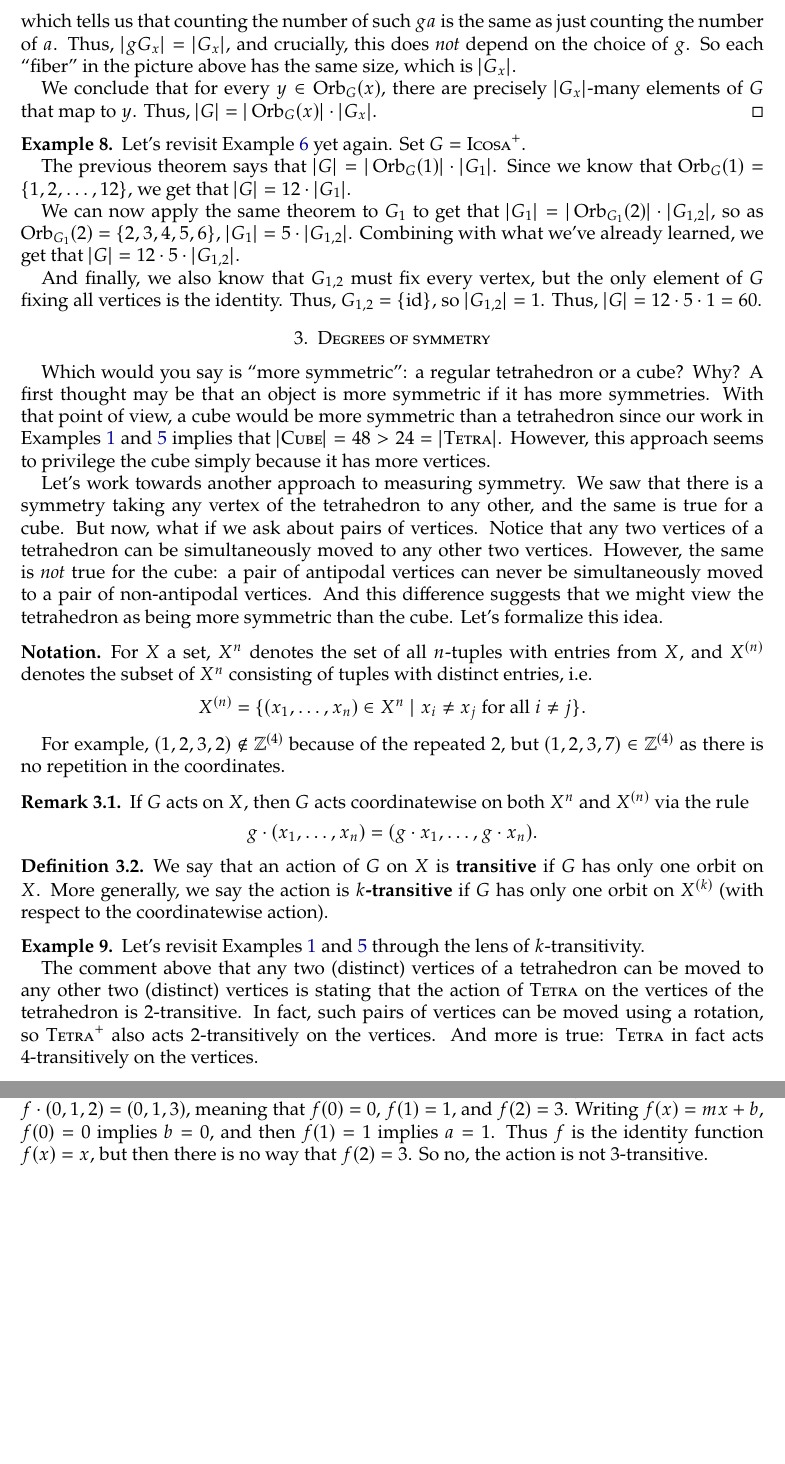
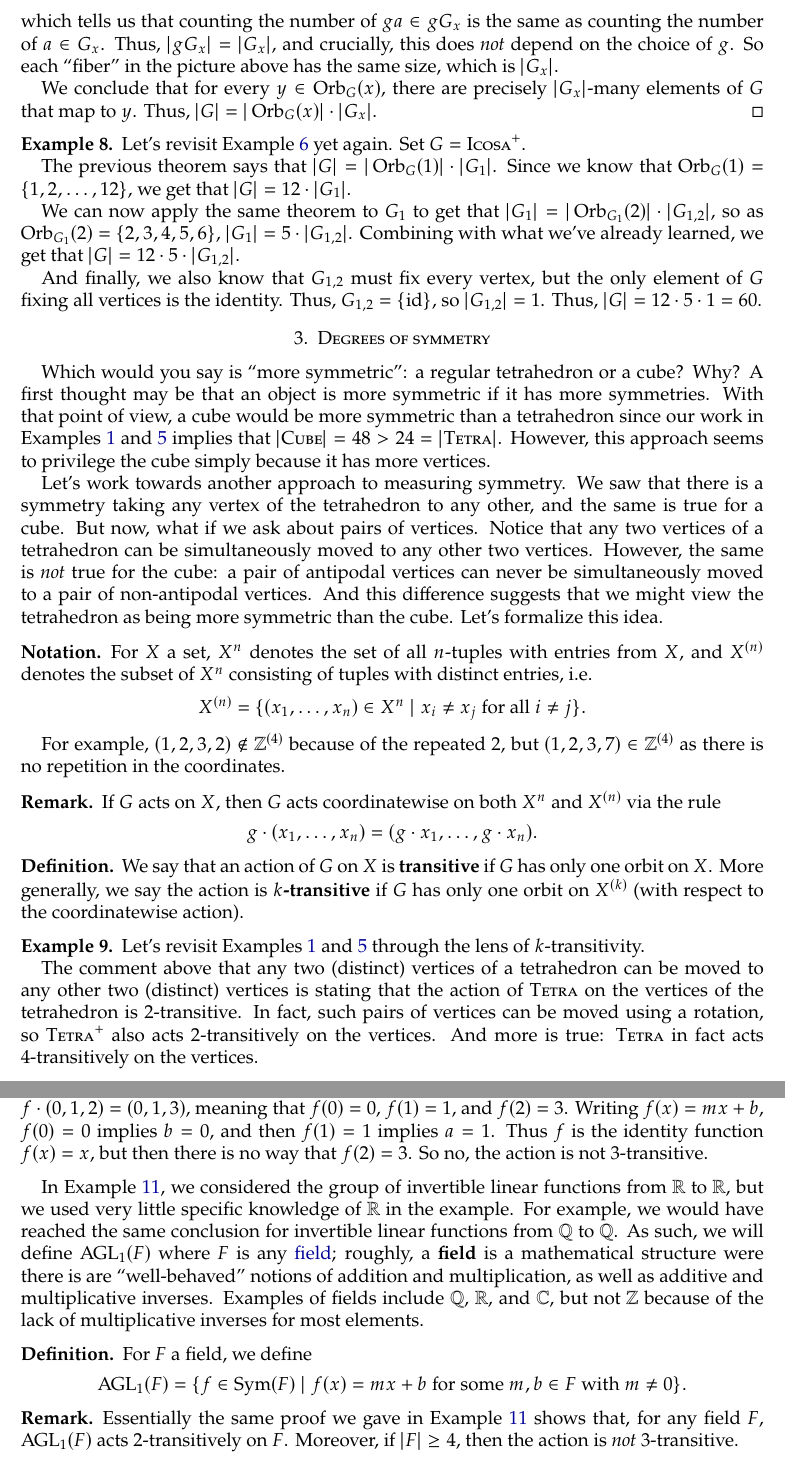
Before and after one commit to jwiscons/IntroPermutationGroups, a LaTeX paper (PermutationGroupsNotes.tex): two parts of pages 10 and 11 of 12 before the commit and two parts of pages 10 and 11 of 13 after it, joined at a grey line, cut so that both start at the same text, the shorter picture padded with empty space. Compiled offline with pdfLaTeX.

Commit message:
edit orbit stabilizer theorem and define AGL(1,F)

```diff
--- a/PermutationGroupsNotes.tex
+++ b/PermutationGroupsNotes.tex
@@ -503,7 +503,7 @@ For a given $g\in G$, let's count the number of $h\in G$ such that $\phi(g) = \p
 where we use the notation $gG_x$ to denote the set $\{ga \mid a\in G_x\}$. So,  counting the number of $h$ such that $\phi(g) = \phi(h)$ is the same as determining the cardinality of  $gG_x$.
 Now notice that for all $a,b\in G_x$,
 \[ga = gb \iff a = g^{-1}gb \iff a = b,\]
-which tells us that counting the number of such $ga$ is the same as just counting the number of $a$. Thus, $|gG_x| = |G_x|$, and crucially, this does \emph{not} depend on the choice of $g$. So each ``fiber'' in the picture above has the same size, which is $|G_x|$.
+which tells us that counting the number of $ga\in gG_x$ is the same as counting the number of $a\in G_x$. Thus, $|gG_x| = |G_x|$, and crucially, this does \emph{not} depend on the choice of $g$. So each ``fiber'' in the picture above has the same size, which is $|G_x|$.
 
 We conclude that for every $y \in \Orb_G(x)$, there are precisely $|G_x|$-many elements of $G$ that map to $y$. Thus, $|G| = |\Orb_G(x)|\cdot |G_x|$.
 \end{proof}
@@ -537,13 +537,13 @@ For $X$ a set, $X^n$ denotes the set of all $n$-tuples with entries from $X$, an
 
 For example, $(1,2,3,2)\notin \mathbb{Z}^{(4)}$ because of the repeated $2$, but $(1,2,3,7)\in \mathbb{Z}^{(4)}$ as there is no repetition in the coordinates.
 
-\begin{remark}
+\begin{remark*}
 If $G$ acts on $X$, then $G$ acts coordinatewise on both $X^{n}$ and $X^{(n)}$ via the rule \[g\cdot(x_1,\ldots,x_n) = (g\cdot x_1,\ldots,g\cdot x_n).\]
-\end{remark}
+\end{remark*}
 
-\begin{definition}
+\begin{definition*}
 We say that an action of $G$ on $X$ is \textbf{transitive} if $G$ has only one orbit on $X$. More generally, we say the action is \textbf{$k$-transitive} if $G$ has only one orbit on $X^{(k)}$ (with respect to the coordinatewise action).
-\end{definition}
+\end{definition*}
 
 \begin{example}
 Let's revisit Examples~\ref{exam:Tetra} and \ref{exam:Cube} through the lens of $k$-transitivity.
@@ -584,6 +584,25 @@ The function representing the line connecting the two points will take $r_1$ to
 Could it be $3$-transitive? If it were,  there would have to be some $f\in \AGL_1(\mathbb{R})$ such that $f\cdot (0,1,2) = (0,1,3)$, meaning that $f(0) = 0$, $f(1) = 1$, and $f(2) = 3$. Writing $f(x) = mx+b$, $f(0) = 0$ implies $b=0$, and then $f(1) = 1$ implies $a = 1$. Thus $f$ is the identity function $f(x) = x$, but then there is no way that $f(2) = 3$. So no, the action is not $3$-transitive.
 \end{example}
 
+In Example~\ref{exam.AGL1R}, we considered the group of invertible linear functions from $\mathbb{R}$ to $\mathbb{R}$, but we used very little specific knowledge of $\mathbb{R}$ in the example. For example, we would have reached the same conclusion for invertible linear functions from $\mathbb{Q}$ to $\mathbb{Q}$. As such, we will define $\AGL_1(F)$ where $F$ is any \href{https://en.wikipedia.org/wiki/Field_(mathematics)}{field}; roughly, a \textbf{field} is a mathematical structure were there is are ``well-behaved'' notions of addition and multiplication, as well as additive and multiplicative inverses. Examples of fields include $\mathbb{Q}$, $\mathbb{R}$, and $\mathbb{C}$, but not $\mathbb{Z}$ because of the lack of multiplicative inverses for most elements.
+
+\begin{definition*}
+For $F$ a field, we define \[\AGL_1(F) = \{ f \in \Sym(F) \mid \text{$f(x) = mx+b$ for some $m,b\in F$ with $m\neq 0$}\}.\]
+\end{definition*}
+
+\begin{remark*}
+Essentially the same proof we gave in Example~\ref{exam.AGL1R} shows that, for any field $F$, $\AGL_1(F)$ acts $2$-transitively on $F$. Moreover, if $|F| \ge 4$, then the action is \emph{not} $3$-transitive.
+\end{remark*}
+
+
+
+
+
+
+
+
+
+
 
 \vfill
 
```
Also changed, not shown: PermutationGroupsNotes.pdf.
